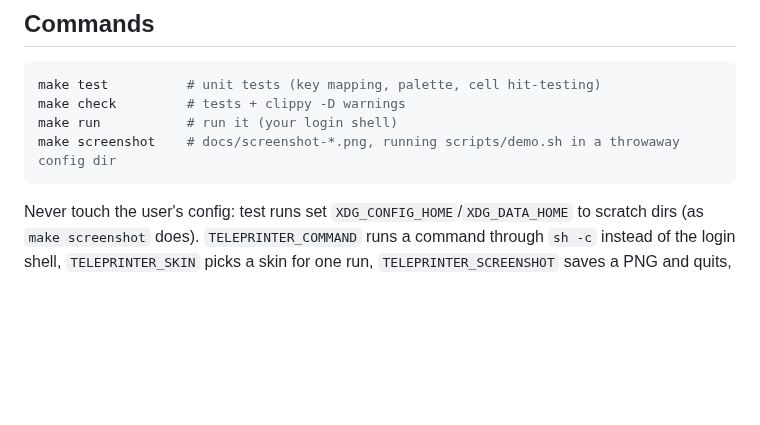
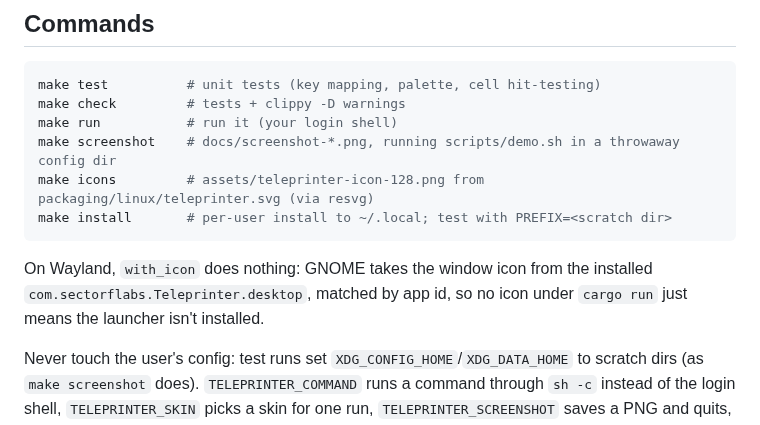
Before and after one commit to Sector-F-Labs/teleprinter, a Markdown page: CLAUDE.md, the part around the change. GitHub-like rendering; blank space fills up the shorter version.

````diff
--- a/CLAUDE.md
+++ b/CLAUDE.md
@@ -13,7 +13,13 @@ make test          # unit tests (key mapping, palette, cell hit-testing)
 make check         # tests + clippy -D warnings
 make run           # run it (your login shell)
 make screenshot    # docs/screenshot-*.png, running scripts/demo.sh in a throwaway config dir
+make icons         # assets/teleprinter-icon-128.png from packaging/linux/teleprinter.svg (via resvg)
+make install       # per-user install to ~/.local; test with PREFIX=<scratch dir>
 ```
+
+On Wayland, `with_icon` does nothing: GNOME takes the window icon from the installed
+`com.sectorflabs.Teleprinter.desktop`, matched by app id, so no icon under `cargo run` just means
+the launcher isn't installed.
 
 Never touch the user's config: test runs set `XDG_CONFIG_HOME`/`XDG_DATA_HOME` to scratch dirs
 (as `make screenshot` does). `TELEPRINTER_COMMAND` runs a command through `sh -c` instead of the
````
Also changed, not shown: README.md (+4 -1 lines), assets/teleprinter-icon-128.png (added), 7 other files.
